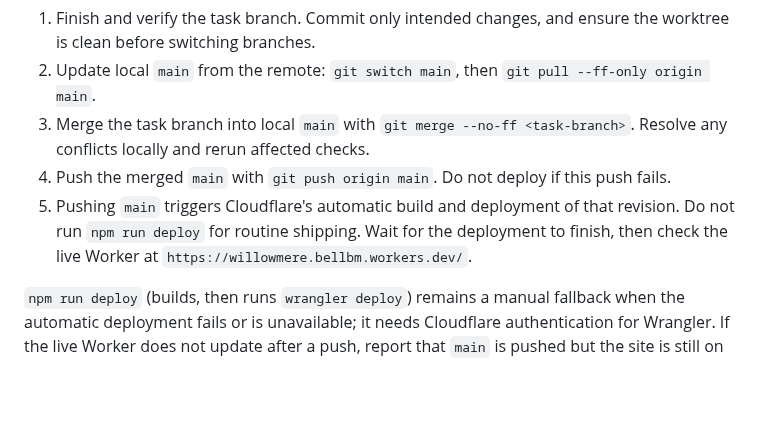
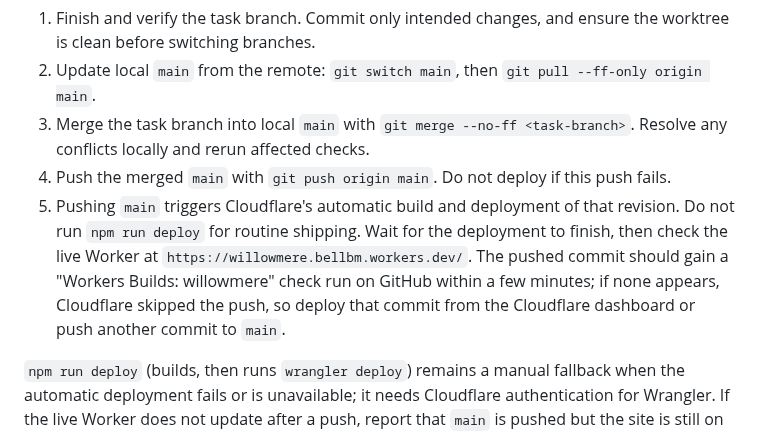
Before and after one commit to brian-bell/willowmere, a Markdown page: AGENTS.md, the part around the change. Drawn GitHub-style; blank space fills up the shorter version.

Commit message:
Say how to spot a push to main that Cloudflare didn't build
Co-Authored-By: Claude Opus 5.5 <noreply@anthropic.com>
Claude-Session: https://claude.ai/code/session_01NTzEh5LCD1yuX8MSPMy8No

```diff
--- a/AGENTS.md
+++ b/AGENTS.md
@@ -34,6 +34,6 @@ When the task calls for shipping, integrate locally and deploy in this order:
 2. Update local `main` from the remote: `git switch main`, then `git pull --ff-only origin main`.
 3. Merge the task branch into local `main` with `git merge --no-ff <task-branch>`. Resolve any conflicts locally and rerun affected checks.
 4. Push the merged `main` with `git push origin main`. Do not deploy if this push fails.
-5. Pushing `main` triggers Cloudflare's automatic build and deployment of that revision. Do not run `npm run deploy` for routine shipping. Wait for the deployment to finish, then check the live Worker at `https://willowmere.bellbm.workers.dev/`.
+5. Pushing `main` triggers Cloudflare's automatic build and deployment of that revision. Do not run `npm run deploy` for routine shipping. Wait for the deployment to finish, then check the live Worker at `https://willowmere.bellbm.workers.dev/`. The pushed commit should gain a "Workers Builds: willowmere" check run on GitHub within a few minutes; if none appears, Cloudflare skipped the push, so deploy that commit from the Cloudflare dashboard or push another commit to `main`.
 
 `npm run deploy` (builds, then runs `wrangler deploy`) remains a manual fallback when the automatic deployment fails or is unavailable; it needs Cloudflare authentication for Wrangler. If the live Worker does not update after a push, report that `main` is pushed but the site is still on the previous deployment, then check the Cloudflare build logs or surface the error. Never deploy a task branch.
```
